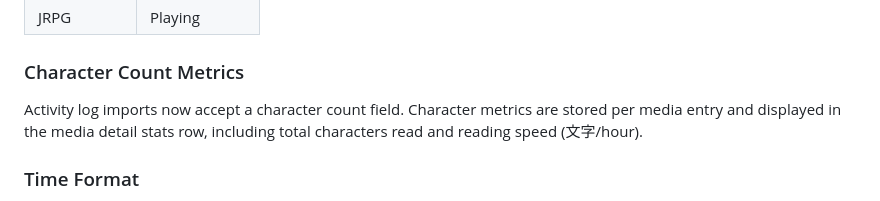
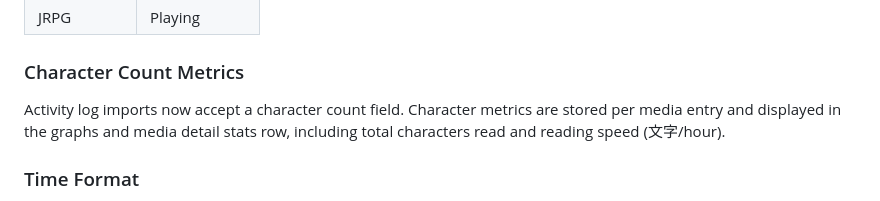
Before and after one commit to captanunderpants/kechimochi, a Markdown page: README.md, the part around the change. Drawn GitHub-style.

Commit message:
elucidation

```diff
--- a/README.md
+++ b/README.md
@@ -234,7 +234,7 @@ Media entries are now classified by specific media types instead of broad catego
 
 ### Character Count Metrics
 
-Activity log imports now accept a character count field. Character metrics are stored per media entry and displayed in the media detail stats row, including total characters read and reading speed (文字/hour).
+Activity log imports now accept a character count field. Character metrics are stored per media entry and displayed in the graphs and media detail stats row, including total characters read and reading speed (文字/hour).
 
 ### Time Format
 
```
